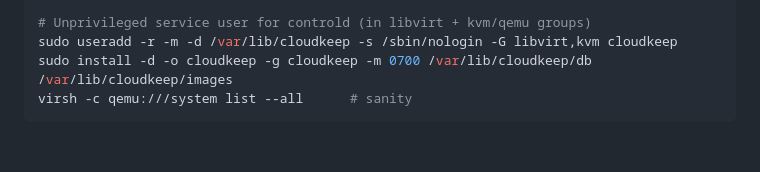
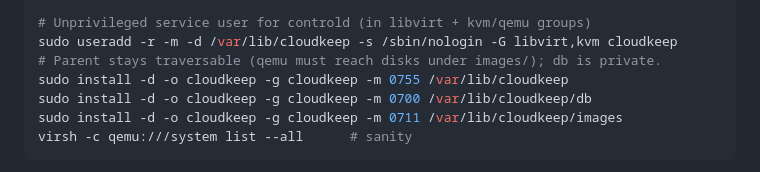
Before and after one commit to charlijj/CloudKeep, a Markdown page: sys/HOSTSETUP.md, the part around the change. Rendered like a GitHub page; blank space fills up the shorter version.

````diff
--- a/sys/HOSTSETUP.md
+++ b/sys/HOSTSETUP.md
@@ -42,7 +42,10 @@ sudo systemctl enable --now virtqemud.socket virtnetworkd.socket \
 
 # Unprivileged service user for controld (in libvirt + kvm/qemu groups)
 sudo useradd -r -m -d /var/lib/cloudkeep -s /sbin/nologin -G libvirt,kvm cloudkeep
-sudo install -d -o cloudkeep -g cloudkeep -m 0700 /var/lib/cloudkeep/db /var/lib/cloudkeep/images
+# Parent stays traversable (qemu must reach disks under images/); db is private.
+sudo install -d -o cloudkeep -g cloudkeep -m 0755 /var/lib/cloudkeep
+sudo install -d -o cloudkeep -g cloudkeep -m 0700 /var/lib/cloudkeep/db
+sudo install -d -o cloudkeep -g cloudkeep -m 0711 /var/lib/cloudkeep/images
 virsh -c qemu:///system list --all      # sanity
 ```
 
````
Also changed, not shown: backend/BACKEND-SETUP.md (+7 -1 lines).
